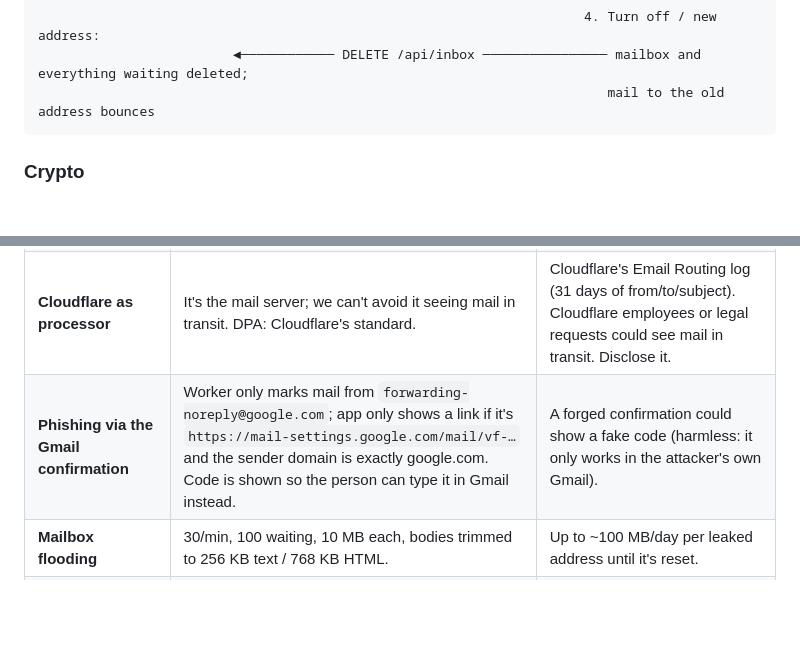
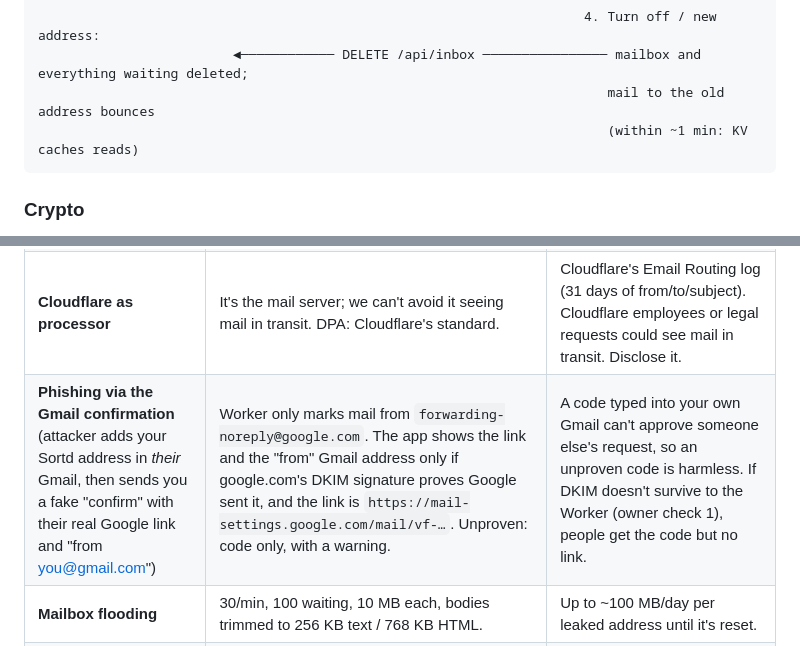
Before and after one commit to kameshraj912/sortd, a Markdown page: docs/ForwardingInbox.md, 2 parts joined by grey strips. Rendered like a GitHub page; blank space fills up the shorter version.

````diff
--- a/docs/ForwardingInbox.md
+++ b/docs/ForwardingInbox.md
@@ -68,6 +68,7 @@ owns the Gmail account (the forwarding confirmation email).
                                                                       4. Turn off / new address:
                          ◄──────────── DELETE /api/inbox ──────────────── mailbox and everything waiting deleted;
                                                                          mail to the old address bounces
+                                                                         (within ~1 min: KV caches reads)
 ```
 
 ### Crypto
@@ -158,7 +164,7 @@ envelope sender, which contains the person's Gmail address. The privacy page mus
 | **Stolen token** | Token is only on the phone (Keychain, this device only). Server keeps only its hash. Works only with the matching address. | Someone with both can read the ciphertext list (useless without the key) and delete or turn off. Can't decrypt. |
 | **Server compromise / KV dump** | KV holds ciphertext and hashes only. No private keys anywhere on the server. | An attacker who changes the Worker code could read *new* mail in memory from then on, or insert fake messages (the server can encrypt to the public key). It can't read mail already stored. |
 | **Cloudflare as processor** | It's the mail server; we can't avoid it seeing mail in transit. DPA: Cloudflare's standard. | Cloudflare's Email Routing log (31 days of from/to/subject). Cloudflare employees or legal requests could see mail in transit. Disclose it. |
-| **Phishing via the Gmail confirmation** | Worker only marks mail from `forwarding-noreply@google.com`; app only shows a link if it's `https://mail-settings.google.com/mail/vf-…` and the sender domain is exactly google.com. Code is shown so the person can type it in Gmail instead. | A forged confirmation could show a fake code (harmless: it only works in the attacker's own Gmail). |
+| **Phishing via the Gmail confirmation** (attacker adds your Sortd address in *their* Gmail, then sends you a fake "confirm" with their real Google link and "from you@gmail.com") | Worker only marks mail from `forwarding-noreply@google.com`. The app shows the link and the "from" Gmail address only if google.com's DKIM signature proves Google sent it, and the link is `https://mail-settings.google.com/mail/vf-…`. Unproven: code only, with a warning. | A code typed into your own Gmail can't approve someone else's request, so an unproven code is harmless. If DKIM doesn't survive to the Worker (owner check 1), people get the code but no link. |
 | **Mailbox flooding** | 30/min, 100 waiting, 10 MB each, bodies trimmed to 256 KB text / 768 KB HTML. | Up to ~100 MB/day per leaked address until it's reset. |
 | **Harvest now, decrypt later (quantum)** | 24-hour retention limits what's there to capture. | P-256 isn't post-quantum. CryptoKit has X-Wing (ML-KEM + X25519) on iOS 26, but not in the Secure Enclave and not in `@hpke/core`. Revisit later. |
 | **Lost phone / app deleted** | Key is device-only; mailbox expires after 180 days unused; mail after 24 h. | Mail keeps arriving (and expiring unread) until then. |
````
Also changed, not shown: other parts of docs/ForwardingInbox.md (+15 -6 lines).
